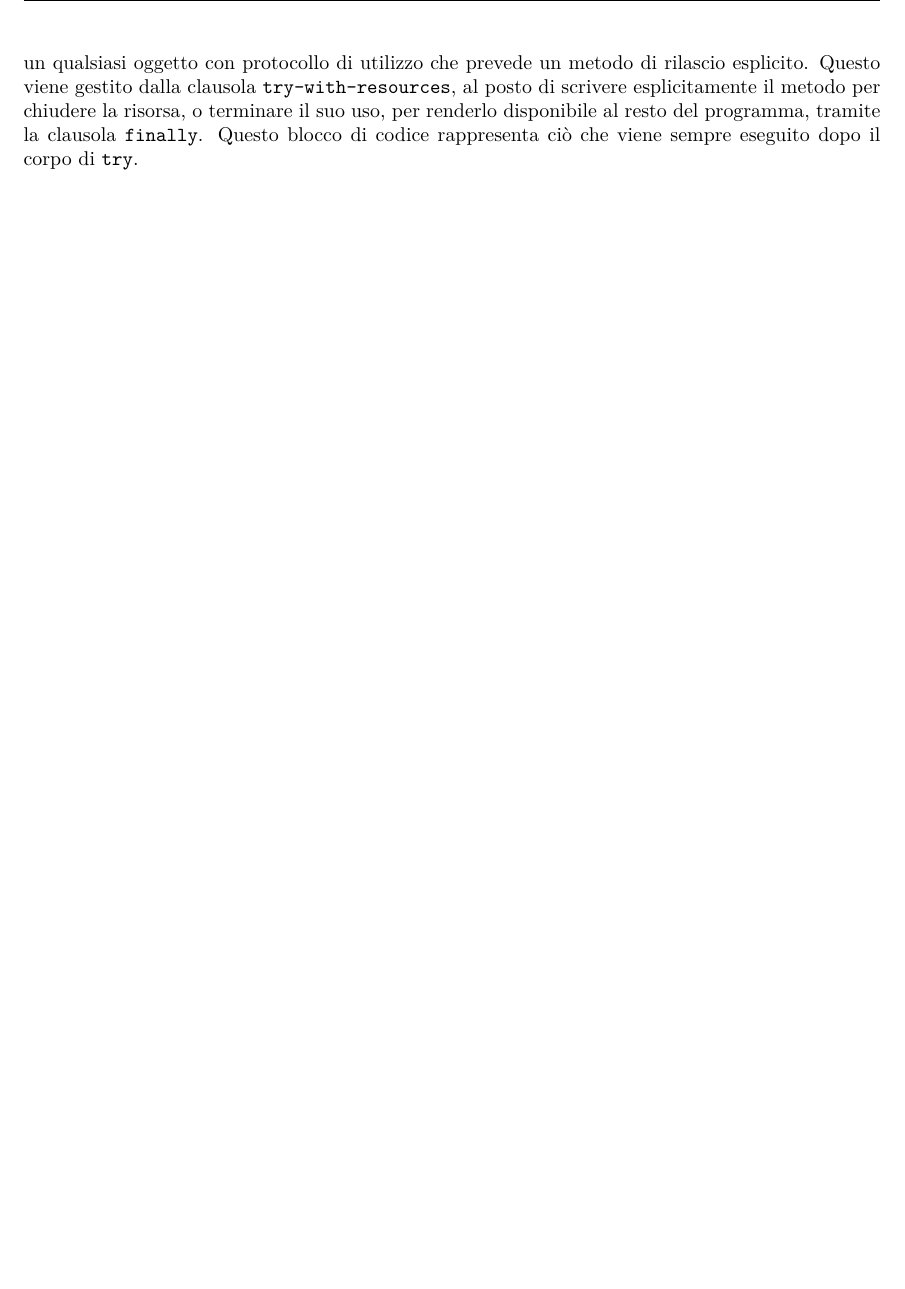
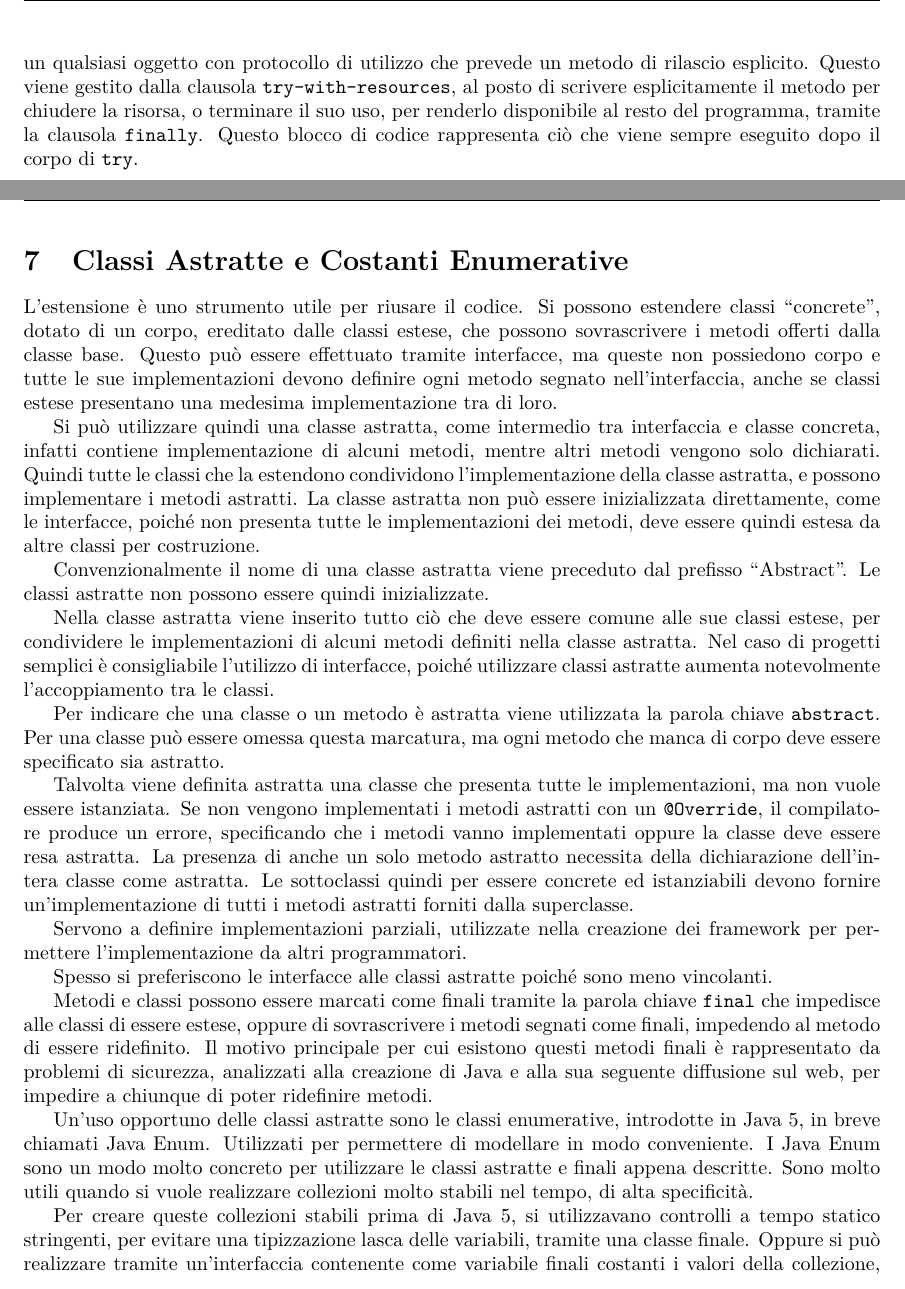
Before and after one commit to 00Darxk/Programmazione-Orientata-agli-Oggetti, a LaTeX document (Programmazione-Orientata-agli-Oggetti.tex): part of page 33 of 33 before the commit and two parts of pages 33 and 34 of 35 after it, the two joined at a grey line, cut so that both start at the same text, the shorter picture padded with empty space. Compiled offline with pdfLaTeX.

Commit message:
Add 20/5: "Classi Astratte ed Enumerative"

```diff
--- a/Programmazione-Orientata-agli-Oggetti.tex
+++ b/Programmazione-Orientata-agli-Oggetti.tex
@@ -1235,3 +1235,56 @@ Questo blocco di codice rappresenta ciò che viene sempre eseguito dopo il corpo
 
 %% TODO eccezioni e testing
 
+\clearpage
+
+\section{Classi Astratte e Costanti Enumerative}
+
+L'estensione è uno strumento utile per riusare il codice. Si possono estendere classi ``concrete'', dotato di un corpo, ereditato dalle
+classi estese, che possono sovrascrivere i metodi offerti dalla classe base.
+Questo può essere effettuato tramite interfacce, ma queste non possiedono corpo e tutte le sue implementazioni devono definire ogni metodo segnato nell'interfaccia, anche
+se classi estese presentano una medesima implementazione tra di loro.
+
+Si può utilizzare quindi una classe astratta, come intermedio tra interfaccia e classe concreta, infatti contiene implementazione di alcuni metodi, mentre altri metodi
+vengono solo dichiarati. Quindi tutte le classi che la estendono condividono l'implementazione della classe astratta, e possono implementare i metodi astratti.
+La classe astratta non può essere inizializzata direttamente, come le interfacce, poiché non presenta tutte le implementazioni dei metodi, deve essere quindi estesa da altre
+classi per costruzione.
+
+
+
+Convenzionalmente il nome di una classe astratta viene preceduto dal prefisso ``Abstract''. Le classi astratte non possono essere quindi inizializzate.
+
+%% TODO caso di studio
+
+Nella classe astratta viene inserito tutto ciò che deve essere comune alle sue classi estese, per condividere le implementazioni di alcuni metodi definiti nella classe
+astratta. Nel caso di progetti semplici è consigliabile l'utilizzo di interfacce, poiché utilizzare classi astratte aumenta notevolmente l'accoppiamento tra le classi.
+
+Per indicare che una classe o un metodo è astratta viene utilizzata la parola chiave \verb|abstract|.
+Per una classe può essere omessa questa marcatura, ma ogni metodo che manca di corpo deve essere specificato sia astratto.
+
+Talvolta viene definita astratta una classe che presenta tutte le implementazioni, ma non vuole essere istanziata.
+Se non vengono implementati i metodi astratti con un \verb|@Override|, il compilatore produce un errore, specificando che i metodi vanno implementati oppure la classe
+deve essere resa astratta.
+La presenza di anche un solo metodo astratto necessita della dichiarazione dell'intera classe come astratta.
+Le sottoclassi quindi per essere concrete ed istanziabili devono fornire un'implementazione di tutti i metodi astratti forniti dalla superclasse.
+
+
+Servono a definire implementazioni parziali, utilizzate nella creazione dei framework per permettere l'implementazione da altri programmatori.
+
+Spesso si preferiscono le interfacce alle classi astratte poiché sono meno vincolanti.
+
+%% TODO classi astratte
+
+
+Metodi e classi possono essere marcati come finali tramite la parola chiave \verb|final| che impedisce alle classi di essere estese, oppure di sovrascrivere i metodi
+segnati come finali, impedendo al metodo di essere ridefinito. Il motivo principale per cui esistono questi metodi finali è rappresentato da problemi di sicurezza,
+analizzati alla creazione di Java e alla sua seguente diffusione sul web, per impedire a chiunque di poter ridefinire metodi.
+
+
+
+Un'uso opportuno delle classi astratte sono le classi enumerative, introdotte in Java 5, in breve chiamati Java Enum. Utilizzati per permettere di modellare in modo
+conveniente.
+I Java Enum sono un modo molto concreto per utilizzare le classi astratte e finali appena descritte. Sono molto utili quando si vuole realizzare collezioni molto stabili
+nel tempo, di alta specificità.
+
+Per creare queste collezioni stabili prima di Java 5, si utilizzavano controlli a tempo statico stringenti, per evitare una tipizzazione lasca delle variabili, tramite una
+classe finale. Oppure si può realizzare tramite un'interfaccia contenente come variabile finali costanti i valori della collezione, ma questo non permette di controllare la
```
Also changed, not shown: Programmazione-Orientata-agli-Oggetti.pdf, README.md, Programmazione-Orientata-agli-Oggetti.tex (45 more changed lines).
